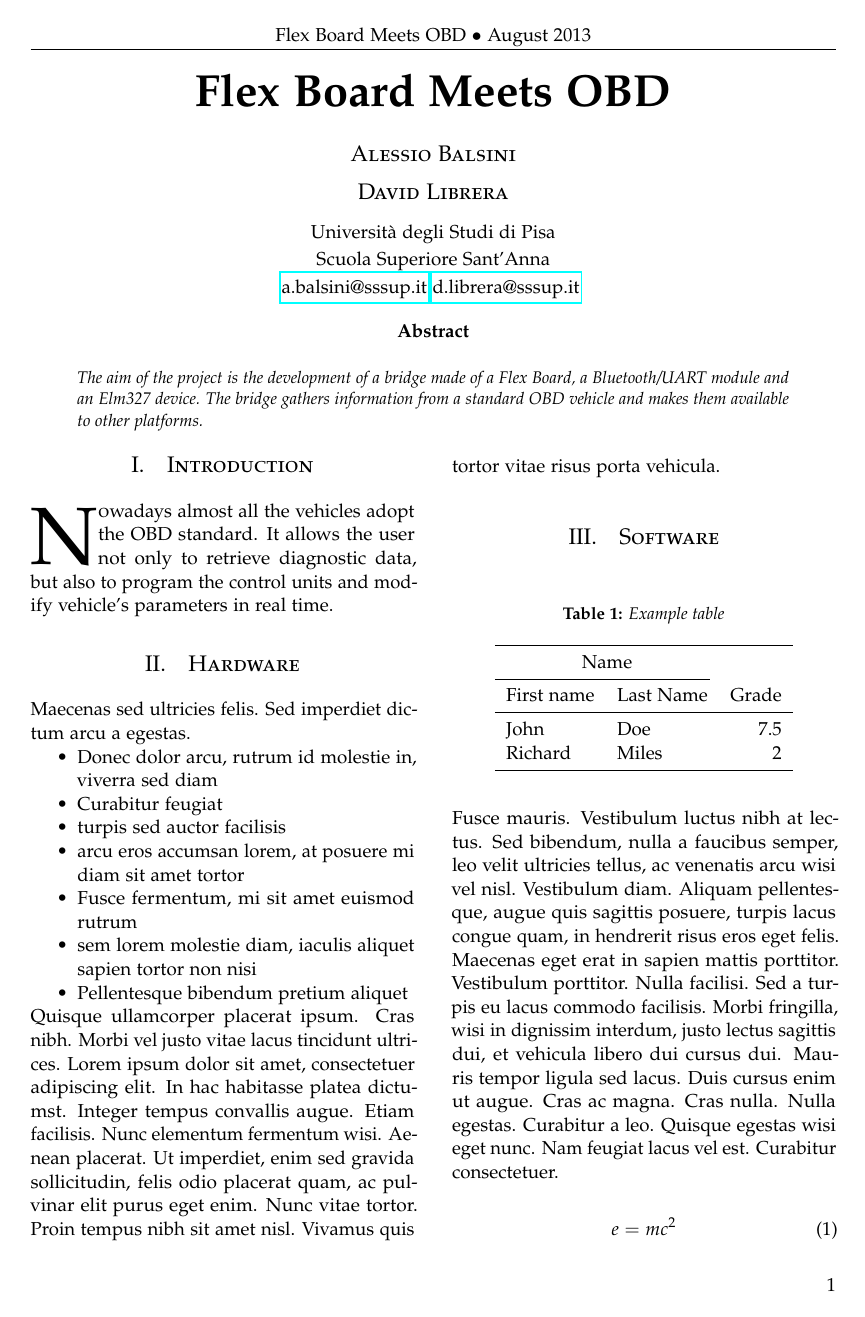
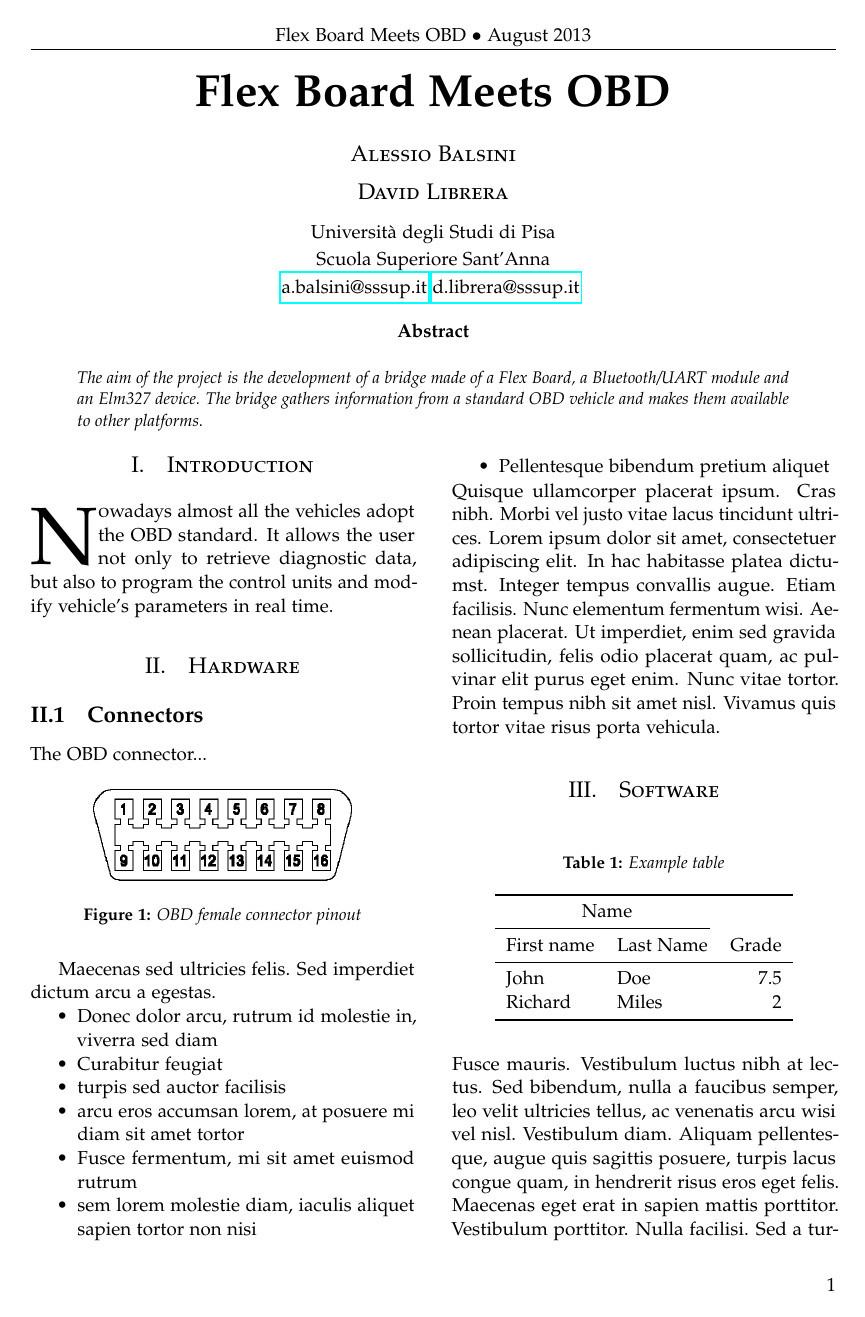
Before and after one commit to balsini/FlexBoardMeetsOBD, a LaTeX paper (doc/README.tex): page 1 of 2. Compiled offline with pdfLaTeX.

Commit message:
Added OBD female pinout to documentation.

```diff
--- a/doc/README.tex
+++ b/doc/README.tex
@@ -19,6 +19,8 @@
 %----------------------------------------------------------------------------------------
 
 \documentclass[twoside]{article}
+
+\usepackage{graphicx}
 
 \usepackage{lipsum} % Package to generate dummy text throughout this template
 
@@ -104,6 +106,16 @@
 
 \section{Hardware}
 
+\subsection{Connectors}
+
+The OBD connector...
+
+\begin{figure}[H]
+  \centering
+  \includegraphics[width=2in]{img/J1962_female}
+  \caption{OBD female connector pinout}
+\end{figure}
+
 Maecenas sed ultricies felis. Sed imperdiet dictum arcu a egestas.
 \begin{compactitem}
 \item Donec dolor arcu, rutrum id molestie in, viverra sed diam
```
Also changed, not shown: doc/img/J1962_female.png (added).
